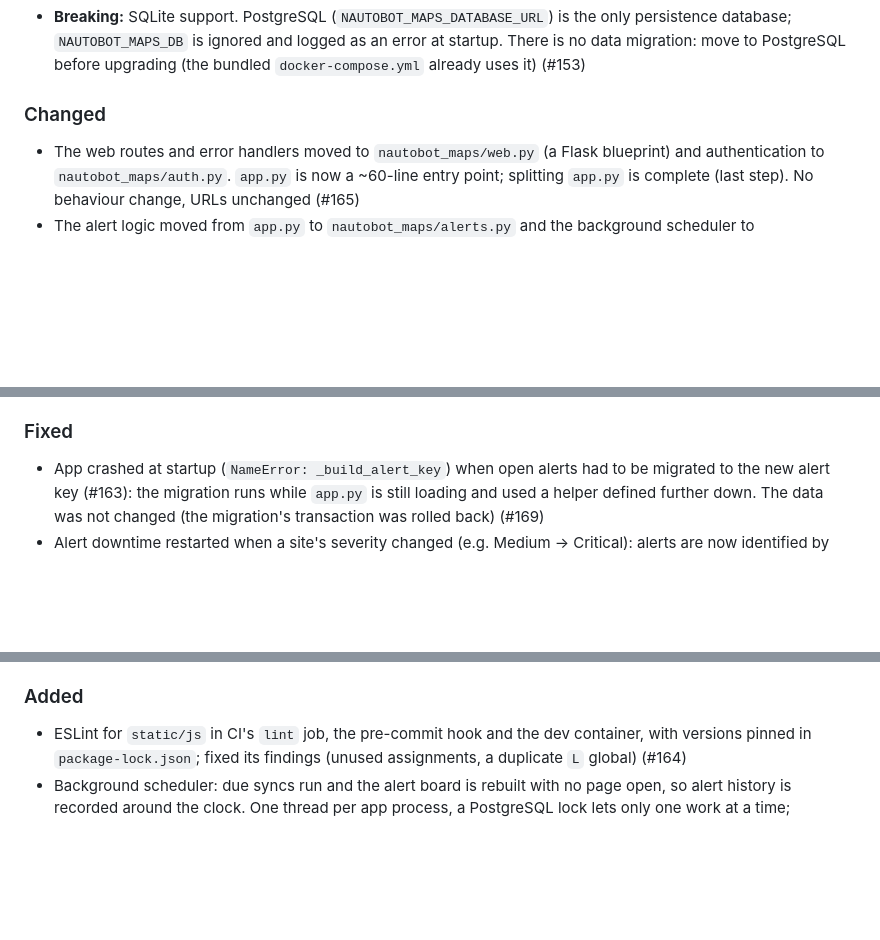
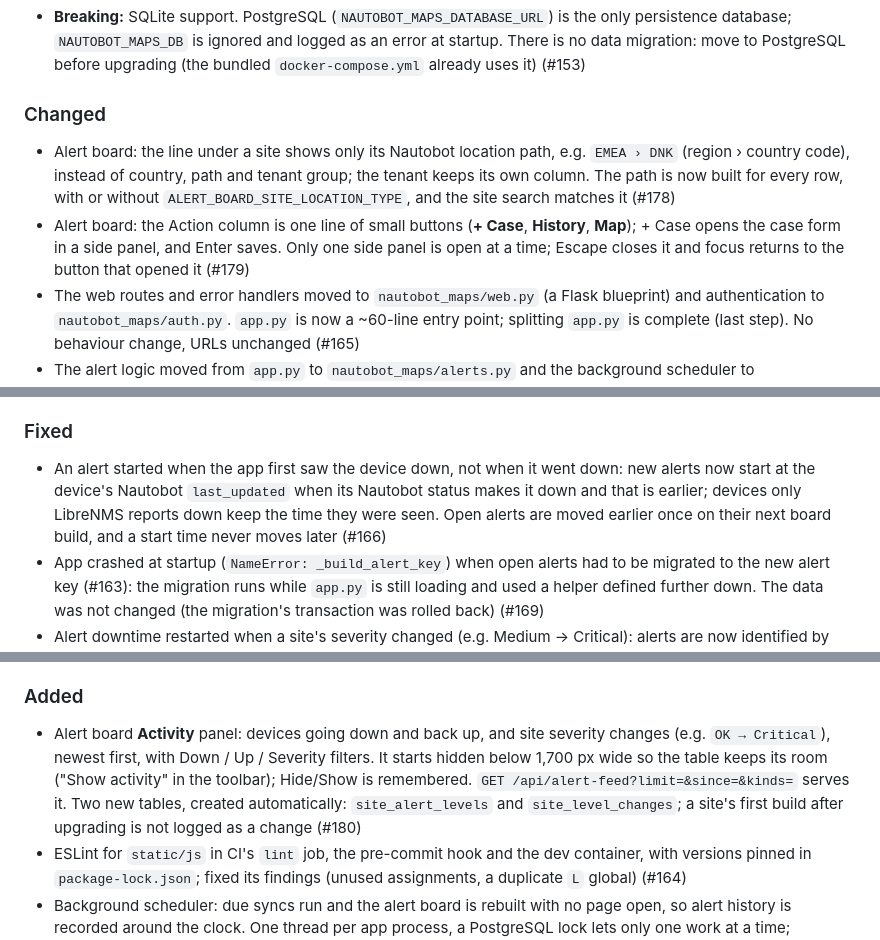
Before and after one commit to Jackass4life/Nautobot-maps, a Markdown page: CHANGELOG.md, 3 parts joined by grey strips. Rendered like a GitHub page; blank space fills up the shorter version.

```diff
--- a/CHANGELOG.md
+++ b/CHANGELOG.md
@@ -10,6 +10,8 @@ The format is based on [Keep a Changelog](https://keepachangelog.com/), and this
 - **Breaking:** SQLite support. PostgreSQL (`NAUTOBOT_MAPS_DATABASE_URL`) is the only persistence database; `NAUTOBOT_MAPS_DB` is ignored and logged as an error at startup. There is no data migration: move to PostgreSQL before upgrading (the bundled `docker-compose.yml` already uses it) (#153)
 
 ### Changed
+- Alert board: the line under a site shows only its Nautobot location path, e.g. `EMEA › DNK` (region › country code), instead of country, path and tenant group; the tenant keeps its own column. The path is now built for every row, with or without `ALERT_BOARD_SITE_LOCATION_TYPE`, and the site search matches it (#178)
+- Alert board: the Action column is one line of small buttons (**+ Case**, **History**, **Map**); + Case opens the case form in a side panel, and Enter saves. Only one side panel is open at a time; Escape closes it and focus returns to the button that opened it (#179)
 - The web routes and error handlers moved to `nautobot_maps/web.py` (a Flask blueprint) and authentication to `nautobot_maps/auth.py`. `app.py` is now a ~60-line entry point; splitting `app.py` is complete (last step). No behaviour change, URLs unchanged (#165)
 - The alert logic moved from `app.py` to `nautobot_maps/alerts.py` and the background scheduler to `nautobot_maps/scheduler.py` (fifth step of splitting `app.py`); no behaviour change. Their log lines now show `nautobot_maps.alerts` / `nautobot_maps.scheduler` instead of `app` (#165)
 - The inventory sync moved from `app.py` to `nautobot_maps/inventory.py`, and the time helpers to `nautobot_maps/timeutil.py` (fourth step of splitting `app.py`); no behaviour change. Tests now fail if a module touches the database when imported, or if the startup log loses its database lines (#165)
@@ -22,6 +24,7 @@ The format is based on [Keep a Changelog](https://keepachangelog.com/), and this
 - Alert board Refresh (`/api/alerts?refresh=1`) now runs an incremental sync of changes since the last sync instead of a full inventory reconcile (#135)
 
 ### Fixed
+- An alert started when the app first saw the device down, not when it went down: new alerts now start at the device's Nautobot `last_updated` when its Nautobot status makes it down and that is earlier; devices only LibreNMS reports down keep the time they were seen. Open alerts are moved earlier once on their next board build, and a start time never moves later (#166)
 - App crashed at startup (`NameError: _build_alert_key`) when open alerts had to be migrated to the new alert key (#163): the migration runs while `app.py` is still loading and used a helper defined further down. The data was not changed (the migration's transaction was rolled back) (#169)
 - Alert downtime restarted when a site's severity changed (e.g. Medium → Critical): alerts are now identified by site + device, so a severity change updates the open alert (recorded as an `updated` event) and its downtime keeps running. Open alerts are migrated once at startup (#163)
 - `NAUTOBOT_API_VERSION` and `GUNICORN_WORKERS` / `GUNICORN_TIMEOUT` / `GUNICORN_BIND` in `.env` had no effect with `docker compose`; an empty `CACHE_TTL` or `GUNICORN_*` value now means the default instead of crashing at startup. A test now fails when a setting is missing from `docker-compose.yml` (#159)
@@ -37,6 +40,7 @@ The format is based on [Keep a Changelog](https://keepachangelog.com/), and this
 - Alert board Action column (case form, History, Open map) was clipped and unreachable at desktop widths; the table now scrolls horizontally with the Action column pinned, and fits without scrolling at 1440px and wider (#122)
 
 ### Added
+- Alert board **Activity** panel: devices going down and back up, and site severity changes (e.g. `OK → Critical`), newest first, with Down / Up / Severity filters. It starts hidden below 1,700 px wide so the table keeps its room ("Show activity" in the toolbar); Hide/Show is remembered. `GET /api/alert-feed?limit=&since=&kinds=` serves it. Two new tables, created automatically: `site_alert_levels` and `site_level_changes`; a site's first build after upgrading is not logged as a change (#180)
 - ESLint for `static/js` in CI's `lint` job, the pre-commit hook and the dev container, with versions pinned in `package-lock.json`; fixed its findings (unused assignments, a duplicate `L` global) (#164)
 - Background scheduler: due syncs run and the alert board is rebuilt with no page open, so alert history is recorded around the clock. One thread per app process, a PostgreSQL lock lets only one work at a time; `BACKGROUND_SYNC_ENABLED=false` turns it off (#154)
 - `ALERT_BOARD_SITE_LOCATION_TYPE` (e.g. `Site`): one alert-board row per location of that type, with devices from child locations (buildings, floors) rolled up into it; the row shows its path (`EMEA › DNK`) and down devices show where they are (`Bygning A › Etage 2`). The location cache stores `parent_id` (one automatic full resync after upgrading) (#158)
```
Also changed, not shown: .github/pull_request_template.md (added, +9 -0 lines), CONTRIBUTING.md (+2 -1 lines).
